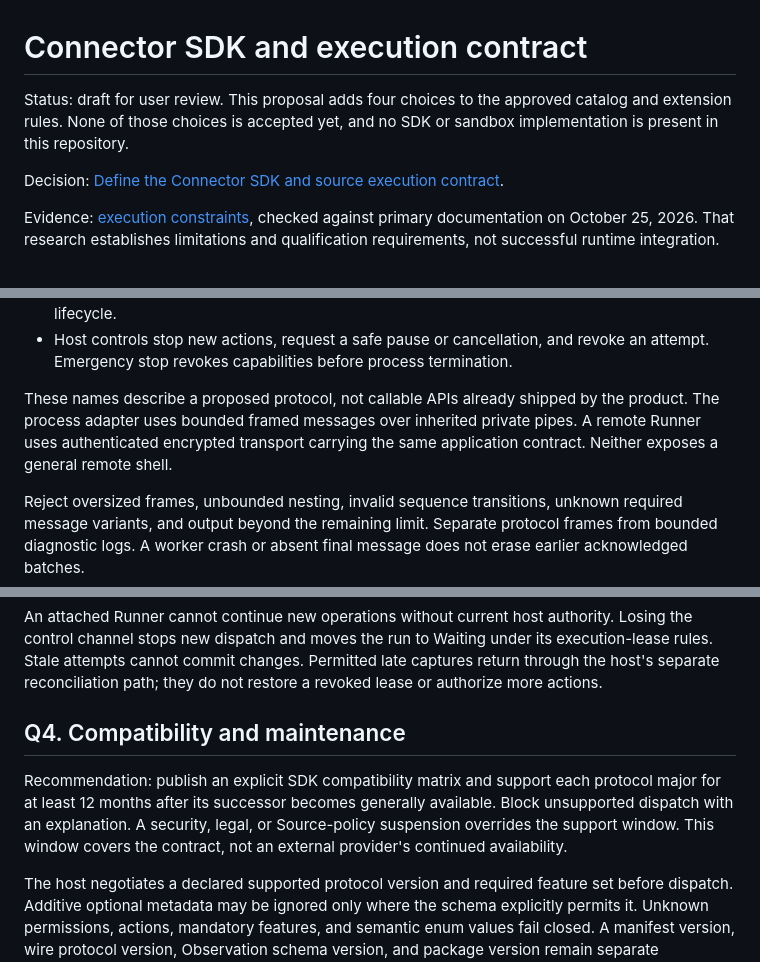
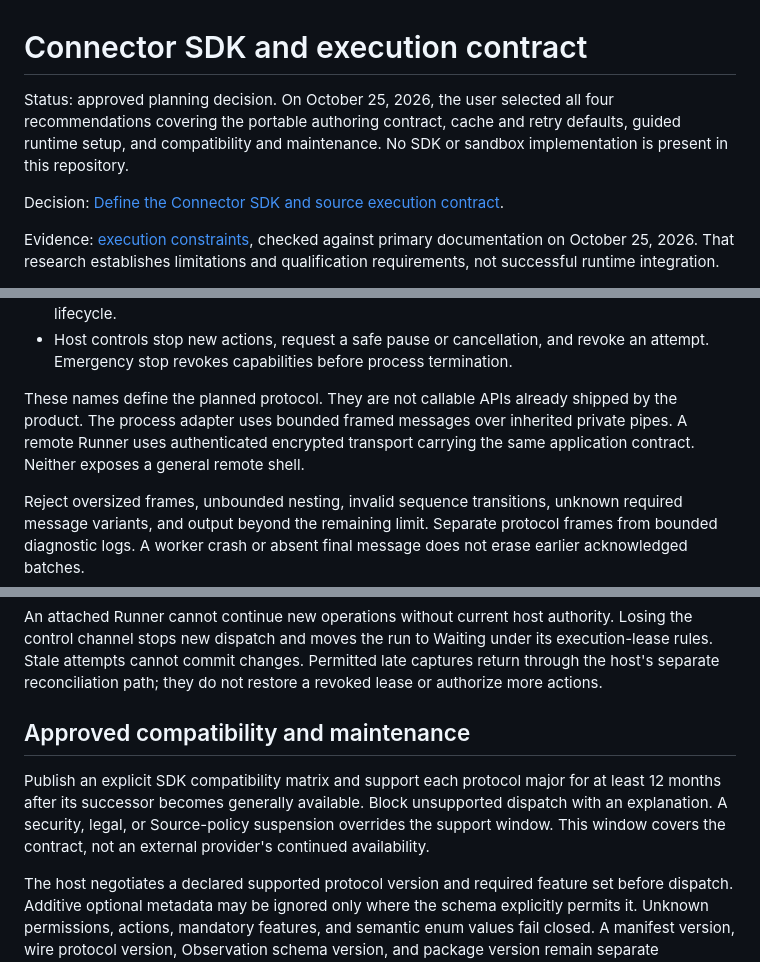
Before and after one commit to TheDarkSkyXD/OSINT-AI-Spider, a Markdown page: docs/planning/connector-sdk-execution-contract-proposal.md, 3 parts joined by grey strips. Rendered like a GitHub page.

```diff
--- a/docs/planning/connector-sdk-execution-contract-proposal.md
+++ b/docs/planning/connector-sdk-execution-contract-proposal.md
@@ -1,6 +1,6 @@
 # Connector SDK and execution contract
 
-Status: draft for user review. This proposal adds four choices to the approved catalog and extension rules. None of those choices is accepted yet, and no SDK or sandbox implementation is present in this repository.
+Status: approved planning decision. On October 25, 2026, the user selected all four recommendations covering the portable authoring contract, cache and retry defaults, guided runtime setup, and compatibility and maintenance. No SDK or sandbox implementation is present in this repository.
 
 Decision: [Define the Connector SDK and source execution contract](https://github.com/TheDarkSkyXD/OSINT-AI-Spider/issues/25).
 
@@ -53,7 +53,7 @@ The wire contract has these message families:
 - `finish` reports a complete, partial, or no-results outcome and its coverage. `failure` reports a typed error and the last acknowledged batch. Both remain distinct from the Research run lifecycle.
 - Host controls stop new actions, request a safe pause or cancellation, and revoke an attempt. Emergency stop revokes capabilities before process termination.
 
-These names describe a proposed protocol, not callable APIs already shipped by the product. The process adapter uses bounded framed messages over inherited private pipes. A remote Runner uses authenticated encrypted transport carrying the same application contract. Neither exposes a general remote shell.
+These names define the planned protocol. They are not callable APIs already shipped by the product. The process adapter uses bounded framed messages over inherited private pipes. A remote Runner uses authenticated encrypted transport carrying the same application contract. Neither exposes a general remote shell.
 
 Reject oversized frames, unbounded nesting, invalid sequence transitions, unknown required message variants, and output beyond the remaining limit. Separate protocol frames from bounded diagnostic logs. A worker crash or absent final message does not erase earlier acknowledged batches.
 
@@ -114,9 +114,9 @@ Some tools expect plaintext API keys or make direct connections that a host cann
 
 An attached Runner cannot continue new operations without current host authority. Losing the control channel stops new dispatch and moves the run to Waiting under its execution-lease rules. Stale attempts cannot commit changes. Permitted late captures return through the host's separate reconciliation path; they do not restore a revoked lease or authorize more actions.
 
-## Q4. Compatibility and maintenance
+## Approved compatibility and maintenance
 
-Recommendation: publish an explicit SDK compatibility matrix and support each protocol major for at least 12 months after its successor becomes generally available. Block unsupported dispatch with an explanation. A security, legal, or Source-policy suspension overrides the support window. This window covers the contract, not an external provider's continued availability.
+Publish an explicit SDK compatibility matrix and support each protocol major for at least 12 months after its successor becomes generally available. Block unsupported dispatch with an explanation. A security, legal, or Source-policy suspension overrides the support window. This window covers the contract, not an external provider's continued availability.
 
 The host negotiates a declared supported protocol version and required feature set before dispatch. Additive optional metadata may be ignored only where the schema explicitly permits it. Unknown permissions, actions, mandatory features, and semantic enum values fail closed. A manifest version, wire protocol version, Observation schema version, and package version remain separate identifiers.
 
```
Also changed, not shown: other parts of docs/planning/connector-sdk-execution-contract-proposal.md (+10 -10 lines).
